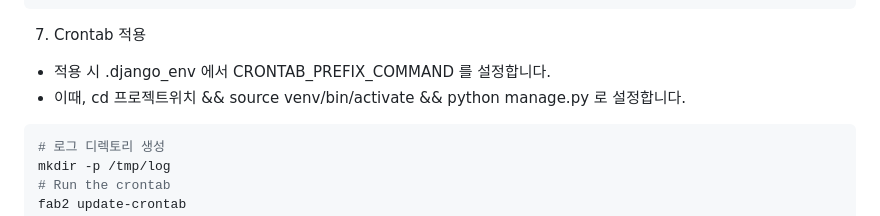
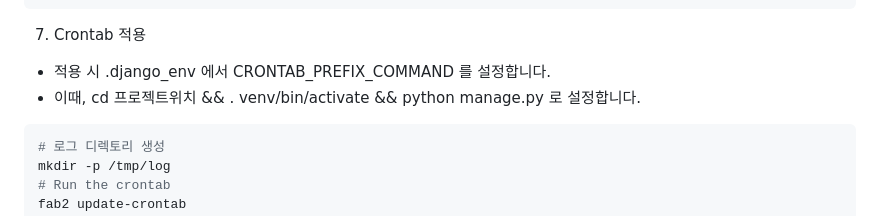
Before and after one commit to cwadven/Qosmo-API, a Markdown page: README.md, the part around the change. Drawn GitHub-style.

Commit message:
Feat: update README
- update README

````diff
--- a/README.md
+++ b/README.md
@@ -324,7 +324,7 @@ celery -A config worker -l INFO -P solo
 7. Crontab 적용
 
 - 적용 시 .django_env 에서 CRONTAB_PREFIX_COMMAND 를 설정합니다.
-- 이때, cd 프로젝트위치 && source venv/bin/activate && python manage.py 로 설정합니다.
+- 이때, cd 프로젝트위치 && . venv/bin/activate && python manage.py 로 설정합니다.
 
 ```shell
 # 로그 디렉토리 생성
````
